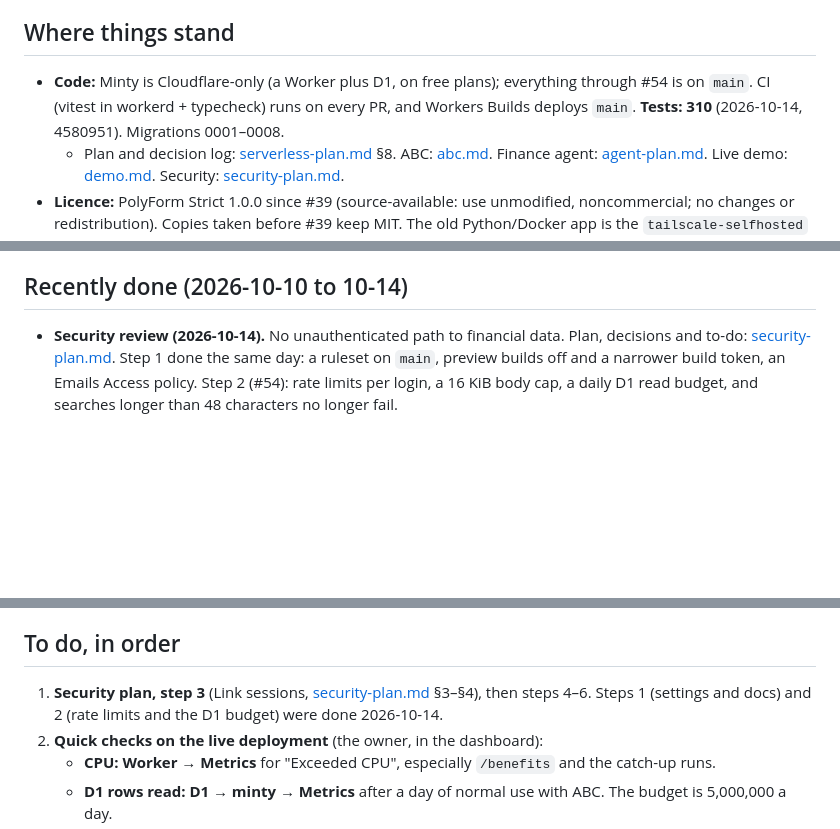
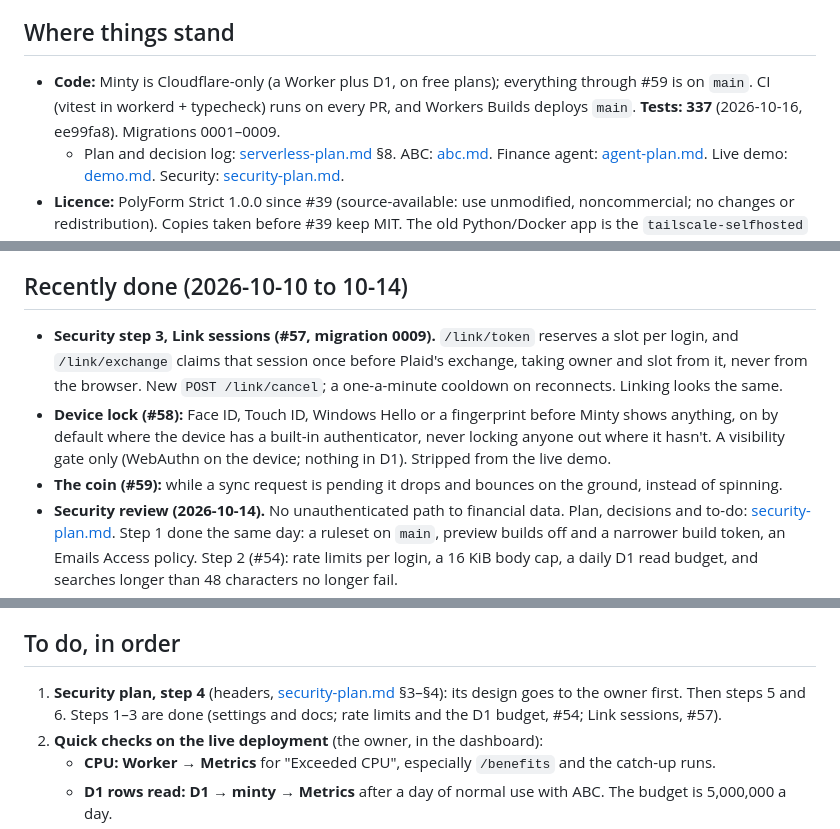
Before and after one commit to rg-code/minty, a Markdown page: docs/STATUS.md, 3 parts joined by grey strips. Rendered like a GitHub page; blank space fills up the shorter version.

```diff
--- a/docs/STATUS.md
+++ b/docs/STATUS.md
@@ -8,9 +8,9 @@ there, gitignored here). If that folder exists, read it too.
 
 ## Where things stand
 
-- **Code:** Minty is Cloudflare-only (a Worker plus D1, on free plans); everything through #54 is
+- **Code:** Minty is Cloudflare-only (a Worker plus D1, on free plans); everything through #59 is
   on `main`. CI (vitest in workerd + typecheck) runs on every PR, and Workers Builds deploys
-  `main`. **Tests: 310** (2026-10-14, 4580951). Migrations 0001–0008.
+  `main`. **Tests: 337** (2026-10-16, ee99fa8). Migrations 0001–0009.
   - Plan and decision log: [serverless-plan.md](serverless-plan.md) §8. ABC: [abc.md](abc.md).
     Finance agent: [agent-plan.md](agent-plan.md). Live demo: [demo.md](demo.md).
     Security: [security-plan.md](security-plan.md).
@@ -45,6 +45,16 @@ there, gitignored here). If that folder exists, read it too.
 
 ## Recently done (2026-10-10 to 10-14)
 
+- **Security step 3, Link sessions (#57, migration 0009).** `/link/token` reserves a slot per
+  login, and `/link/exchange` claims that session once before Plaid's exchange, taking owner and
+  slot from it, never from the browser. New `POST /link/cancel`; a one-a-minute cooldown on
+  reconnects. Linking looks the same.
+- **Device lock (#58):** Face ID, Touch ID, Windows Hello or a fingerprint before Minty shows
+  anything, on by default where the device has a built-in authenticator, never locking anyone
+  out where it hasn't. A visibility gate only (WebAuthn on the device; nothing in D1). Stripped
+  from the live demo.
+- **The coin (#59):** while a sync request is pending it drops and bounces on the ground,
+  instead of spinning.
 - **Security review (2026-10-14).** No unauthenticated path to financial data. Plan, decisions
   and to-do: [security-plan.md](security-plan.md). Step 1 done the same day: a ruleset on `main`,
   preview builds off and a narrower build token, an Emails Access policy. Step 2 (#54): rate
@@ -85,9 +95,9 @@ there, gitignored here). If that folder exists, read it too.
 
 ## To do, in order
 
-1. **Security plan, step 3** (Link sessions, [security-plan.md](security-plan.md) §3–§4), then
-   steps 4–6. Steps 1 (settings and docs) and 2 (rate limits and the D1 budget) were done
-   2026-10-14.
+1. **Security plan, step 4** (headers, [security-plan.md](security-plan.md) §3–§4): its design
+   goes to the owner first. Then steps 5 and 6. Steps 1–3 are done (settings and docs; rate
+   limits and the D1 budget, #54; Link sessions, #57).
 2. **Quick checks on the live deployment** (the owner, in the dashboard):
    - **CPU:** **Worker → Metrics** for "Exceeded CPU", especially `/benefits` and the catch-up
      runs.
```
Also changed, not shown: docs/security-plan.md (+17 -2 lines).
